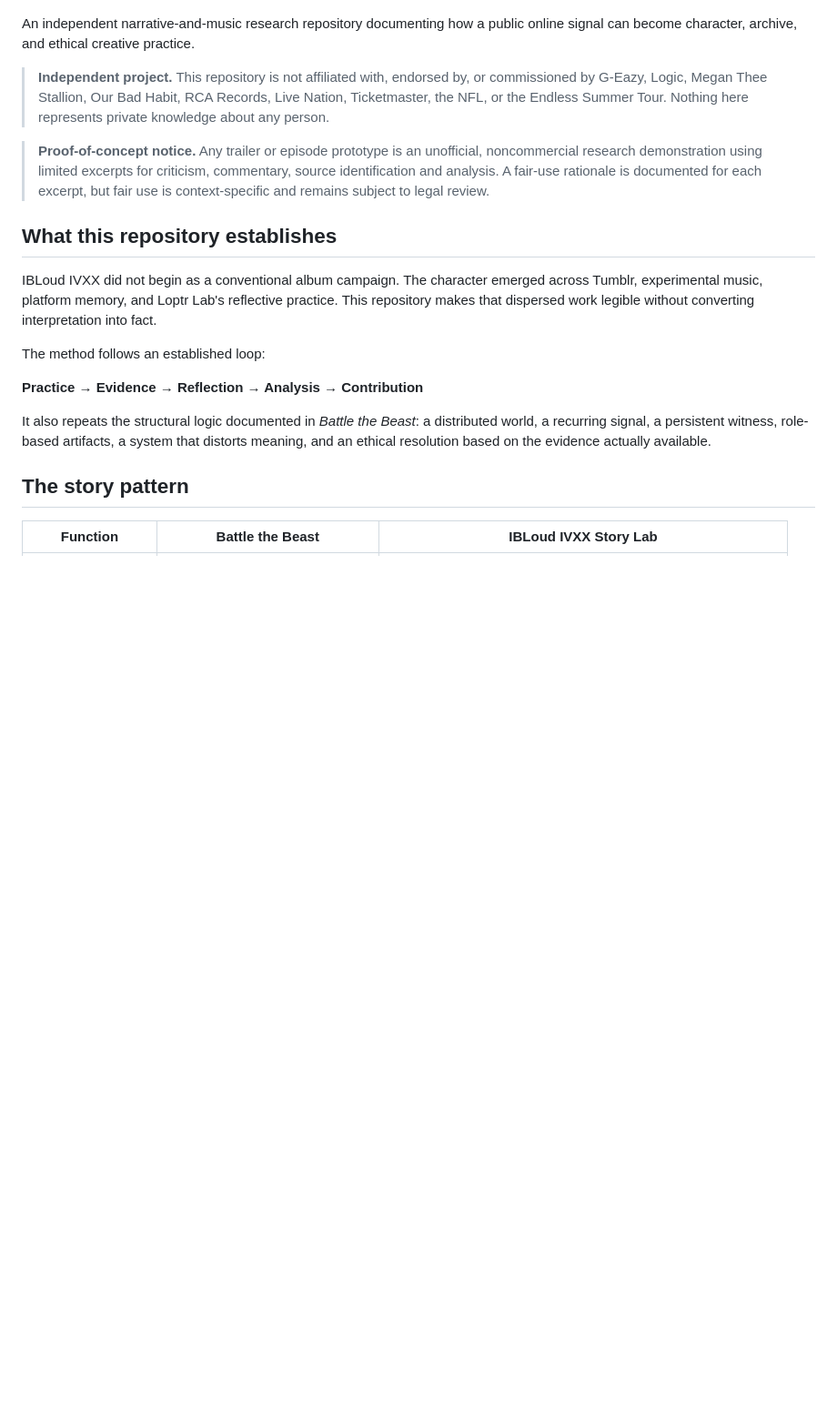
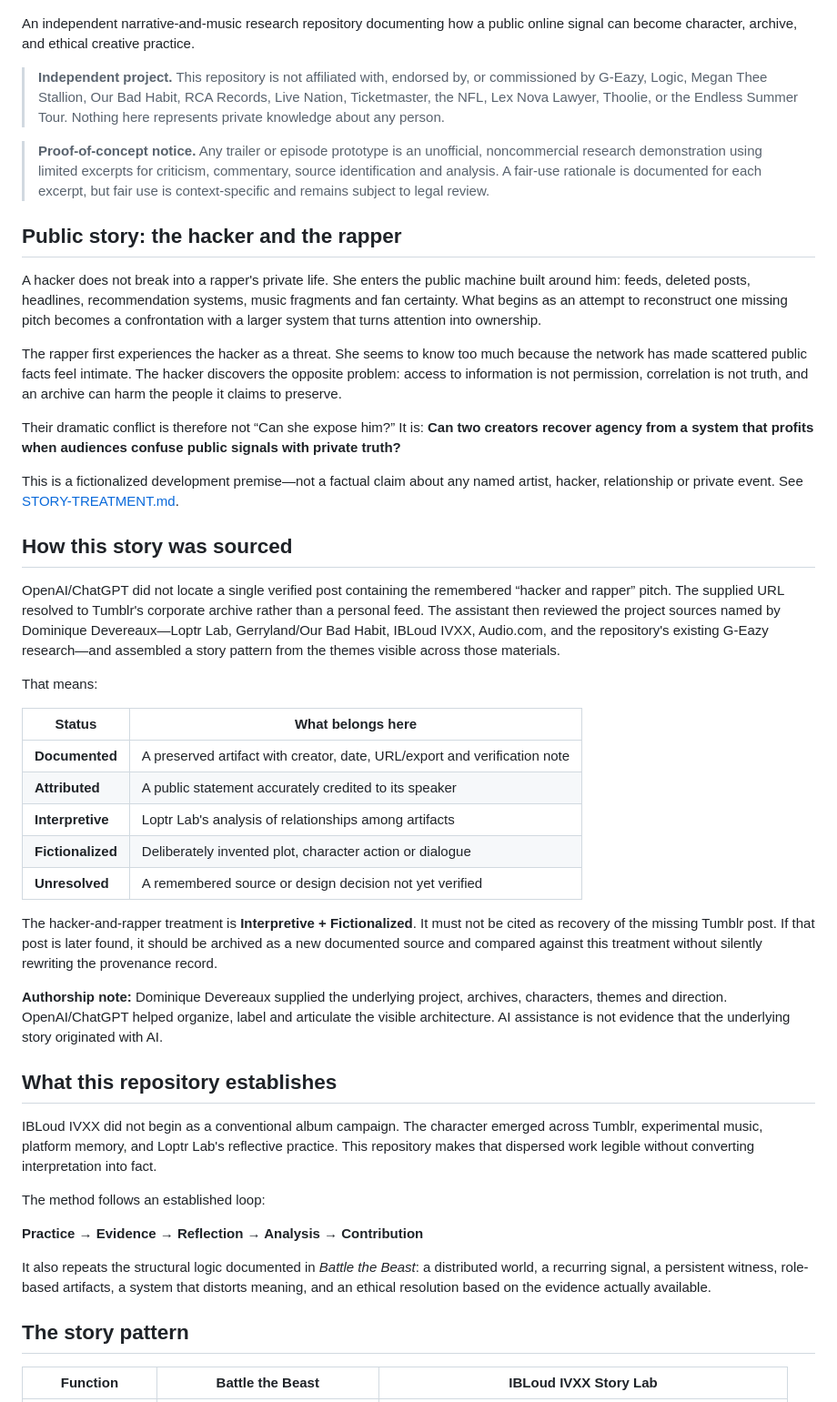
Before and after one commit to ibloud/ibloud-ivxx-story-lab, a Markdown page: README.md, the part around one of its changes. Shown at 91% size. Rendered like a GitHub page; blank space fills up the shorter version.

Commit message:
Document public story provenance and legal review path

```diff
--- a/README.md
+++ b/README.md
@@ -4,9 +4,37 @@
 
 An independent narrative-and-music research repository documenting how a public online signal can become character, archive, and ethical creative practice.
 
-> **Independent project.** This repository is not affiliated with, endorsed by, or commissioned by G-Eazy, Logic, Megan Thee Stallion, Our Bad Habit, RCA Records, Live Nation, Ticketmaster, the NFL, or the Endless Summer Tour. Nothing here represents private knowledge about any person.
+> **Independent project.** This repository is not affiliated with, endorsed by, or commissioned by G-Eazy, Logic, Megan Thee Stallion, Our Bad Habit, RCA Records, Live Nation, Ticketmaster, the NFL, Lex Nova Lawyer, Thoolie, or the Endless Summer Tour. Nothing here represents private knowledge about any person.
 
 > **Proof-of-concept notice.** Any trailer or episode prototype is an unofficial, noncommercial research demonstration using limited excerpts for criticism, commentary, source identification and analysis. A fair-use rationale is documented for each excerpt, but fair use is context-specific and remains subject to legal review.
+
+## Public story: the hacker and the rapper
+
+A hacker does not break into a rapper's private life. She enters the public machine built around him: feeds, deleted posts, headlines, recommendation systems, music fragments and fan certainty. What begins as an attempt to reconstruct one missing pitch becomes a confrontation with a larger system that turns attention into ownership.
+
+The rapper first experiences the hacker as a threat. She seems to know too much because the network has made scattered public facts feel intimate. The hacker discovers the opposite problem: access to information is not permission, correlation is not truth, and an archive can harm the people it claims to preserve.
+
+Their dramatic conflict is therefore not “Can she expose him?” It is: **Can two creators recover agency from a system that profits when audiences confuse public signals with private truth?**
+
+This is a fictionalized development premise—not a factual claim about any named artist, hacker, relationship or private event. See [STORY-TREATMENT.md](STORY-TREATMENT.md).
+
+## How this story was sourced
+
+OpenAI/ChatGPT did not locate a single verified post containing the remembered “hacker and rapper” pitch. The supplied URL resolved to Tumblr's corporate archive rather than a personal feed. The assistant then reviewed the project sources named by Dominique Devereaux—Loptr Lab, Gerryland/Our Bad Habit, IBLoud IVXX, Audio.com, and the repository's existing G-Eazy research—and assembled a story pattern from the themes visible across those materials.
+
+That means:
+
+| Status | What belongs here |
+|---|---|
+| **Documented** | A preserved artifact with creator, date, URL/export and verification note |
+| **Attributed** | A public statement accurately credited to its speaker |
+| **Interpretive** | Loptr Lab's analysis of relationships among artifacts |
+| **Fictionalized** | Deliberately invented plot, character action or dialogue |
+| **Unresolved** | A remembered source or design decision not yet verified |
+
+The hacker-and-rapper treatment is **Interpretive + Fictionalized**. It must not be cited as recovery of the missing Tumblr post. If that post is later found, it should be archived as a new documented source and compared against this treatment without silently rewriting the provenance record.
+
+**Authorship note:** Dominique Devereaux supplied the underlying project, archives, characters, themes and direction. OpenAI/ChatGPT helped organize, label and articulate the visible architecture. AI assistance is not evidence that the underlying story originated with AI.
 
 ## What this repository establishes
 
```
Also changed, not shown: other parts of README.md (+11 -12 lines).
